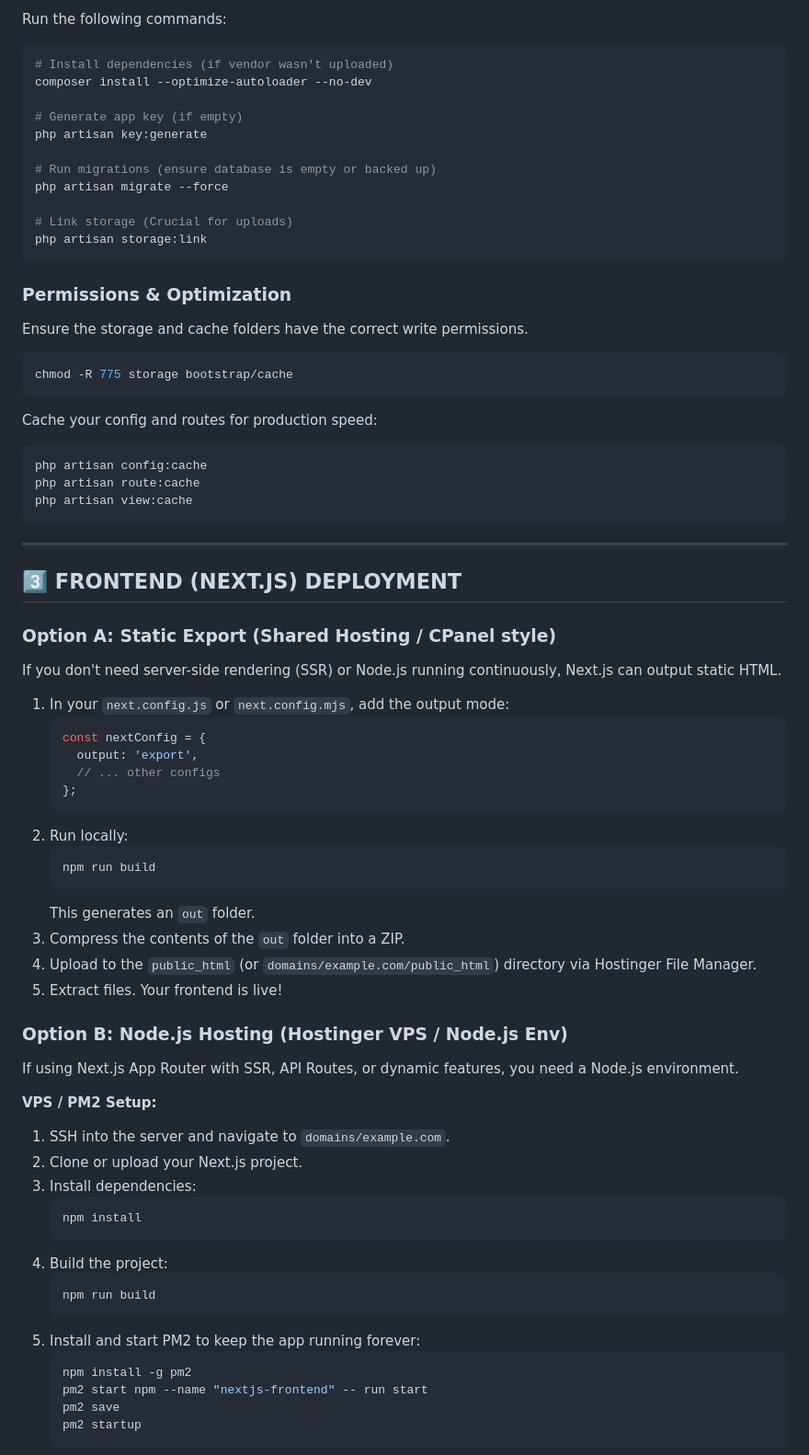
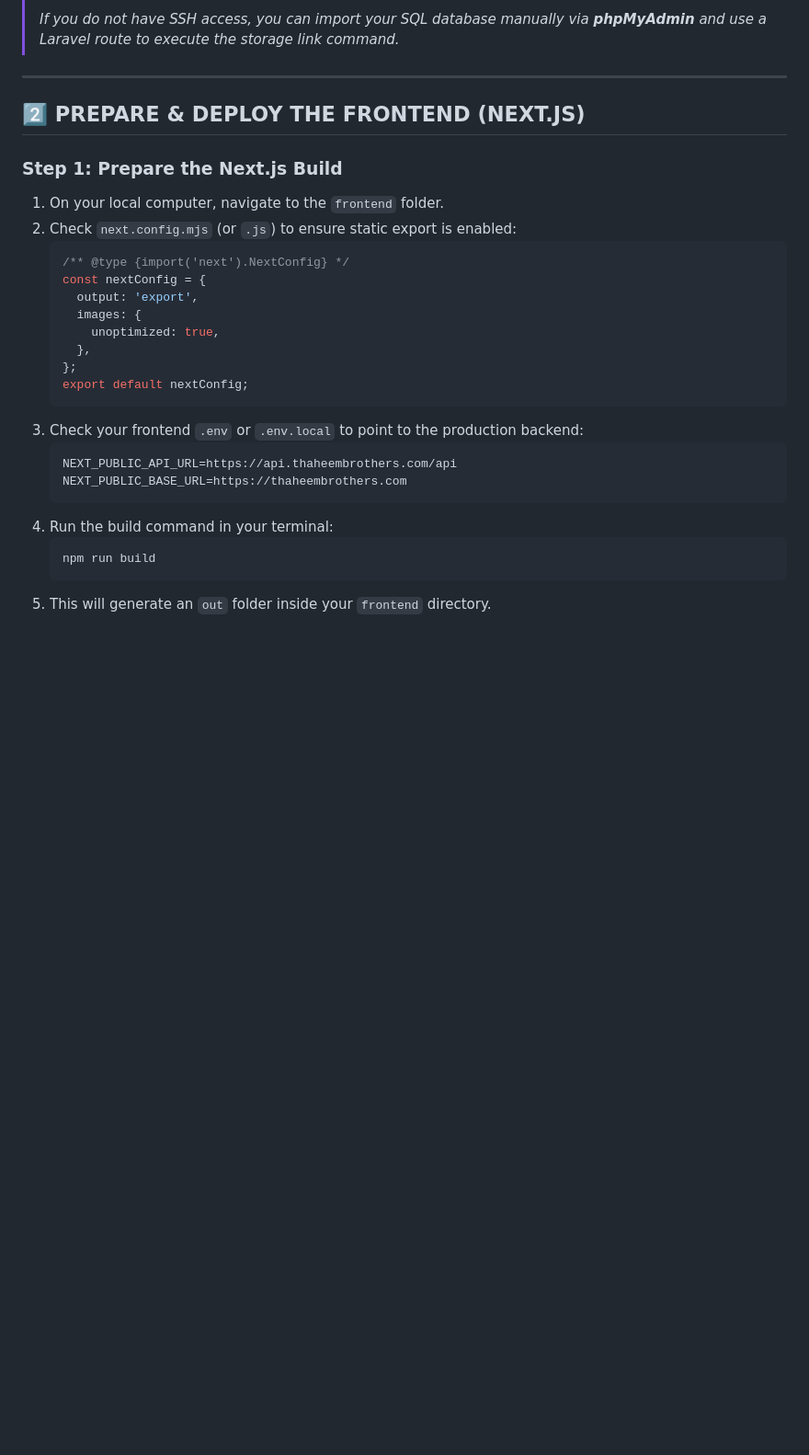
Before and after one commit to HmzaAkram/THAHEEM-BROTHERS, a Markdown page: Hostinger_Deployment_Guide.md, the part around one of its changes. Shown at 92% size. GitHub-like rendering; blank space fills up the shorter version.

````diff
--- a/Hostinger_Deployment_Guide.md
+++ b/Hostinger_Deployment_Guide.md
@@ -73,73 +63,30 @@ cd domains/api.example.com
-Run the following commands:
-```bash
-# Install dependencies (if vendor wasn't uploaded)
-composer install --optimize-autoloader --no-dev
-
-# Generate app key (if empty)
-php artisan key:generate
-
-# Run migrations (ensure database is empty or backed up)
-php artisan migrate --force
-
-# Link storage (Crucial for uploads)
-php artisan storage:link
-```
-
-### Permissions & Optimization
-Ensure the storage and cache folders have the correct write permissions.
-```bash
-chmod -R 775 storage bootstrap/cache
-```
-
-Cache your config and routes for production speed:
-```bash
-php artisan config:cache
-php artisan route:cache
-php artisan view:cache
-```
+> *If you do not have SSH access, you can import your SQL database manually via **phpMyAdmin** and use a Laravel route to execute the storage link command.*
 
 ---
 
-## 3️⃣ FRONTEND (NEXT.JS) DEPLOYMENT
+## 2️⃣ PREPARE & DEPLOY THE FRONTEND (NEXT.JS)
 
-### Option A: Static Export (Shared Hosting / CPanel style)
-If you don't need server-side rendering (SSR) or Node.js running continuously, Next.js can output static HTML.
-
-1. In your `next.config.js` or `next.config.mjs`, add the output mode:
+### Step 1: Prepare the Next.js Build
+1. On your local computer, navigate to the `frontend` folder.
+2. Check `next.config.mjs` (or `.js`) to ensure static export is enabled:
    ```javascript
+   /** @type {import('next').NextConfig} */
    const nextConfig = {
      output: 'export',
-     // ... other configs
+     images: {
+       unoptimized: true,
+     },
    };
+   export default nextConfig;
    ```
-2. Run locally:
+3. Check your frontend `.env` or `.env.local` to point to the production backend:
+   ```env
+   NEXT_PUBLIC_API_URL=https://api.thaheembrothers.com/api
+   NEXT_PUBLIC_BASE_URL=https://thaheembrothers.com
+   ```
+4. Run the build command in your terminal:
    ```bash
    npm run build
    ```
-   This generates an `out` folder.
-3. Compress the contents of the `out` folder into a ZIP.
-4. Upload to the `public_html` (or `domains/example.com/public_html`) directory via Hostinger File Manager.
-5. Extract files. Your frontend is live!
+5. This will generate an `out` folder inside your `frontend` directory.
 
-### Option B: Node.js Hosting (Hostinger VPS / Node.js Env)
-If using Next.js App Router with SSR, API Routes, or dynamic features, you need a Node.js environment.
-
-**VPS / PM2 Setup:**
-1. SSH into the server and navigate to `domains/example.com`.
-2. Clone or upload your Next.js project.
-3. Install dependencies:
-   ```bash
-   npm install
-   ```
-4. Build the project:
-   ```bash
-   npm run build
-   ```
-5. Install and start PM2 to keep the app running forever:
-   ```bash
-   npm install -g pm2
-   pm2 start npm --name "nextjs-frontend" -- run start
-   pm2 save
-   pm2 startup
-   ```
-
````
Also changed, not shown: other parts of Hostinger_Deployment_Guide.md (+88 -170 lines).
